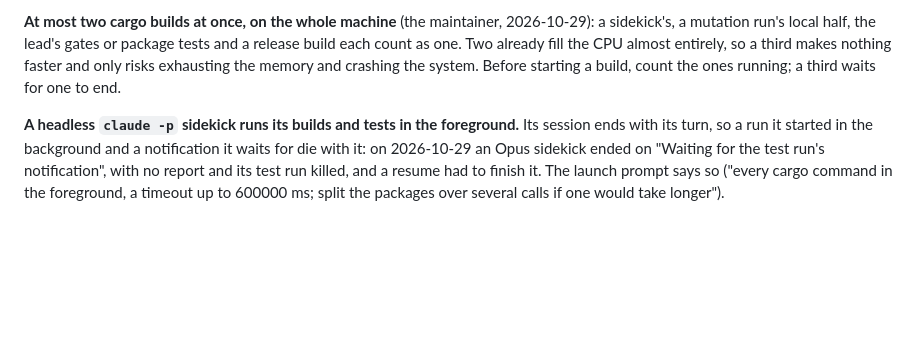
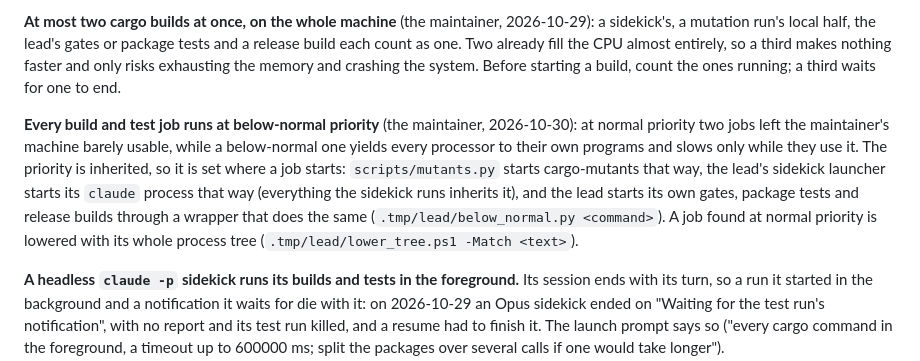
Before and after one commit to the4chancup/4cc-studio, a Markdown page: docs/RUNBOOK.md, the part around the change. GitHub-like rendering; blank space fills up the shorter version.

Commit message:
docs(runbook): run every build and test job at below-normal priority
At normal priority two jobs left the maintainer's machine barely usable; a below-normal job
yields every processor to their own programs and slows only while they use it. The runbook
names where each kind of job gets the priority.

```diff
--- a/docs/RUNBOOK.md
+++ b/docs/RUNBOOK.md
@@ -247,6 +247,15 @@ build each count as one. Two already fill the CPU almost entirely, so a third ma
 faster and only risks exhausting the memory and crashing the system. Before starting a
 build, count the ones running; a third waits for one to end.
 
+**Every build and test job runs at below-normal priority** (the maintainer, 2026-10-30): at
+normal priority two jobs left the maintainer's machine barely usable, while a below-normal one
+yields every processor to their own programs and slows only while they use it. The priority is
+inherited, so it is set where a job starts: `scripts/mutants.py` starts cargo-mutants that way,
+the lead's sidekick launcher starts its `claude` process that way (everything the sidekick runs
+inherits it), and the lead starts its own gates, package tests and release builds through a
+wrapper that does the same (`.tmp/lead/below_normal.py <command>`). A job found at normal
+priority is lowered with its whole process tree (`.tmp/lead/lower_tree.ps1 -Match <text>`).
+
 **A headless `claude -p` sidekick runs its builds and tests in the foreground.** Its session
 ends with its turn, so a run it started in the background and a notification it waits for die
 with it: on 2026-10-29 an Opus sidekick ended on "Waiting for the test run's notification",
```
